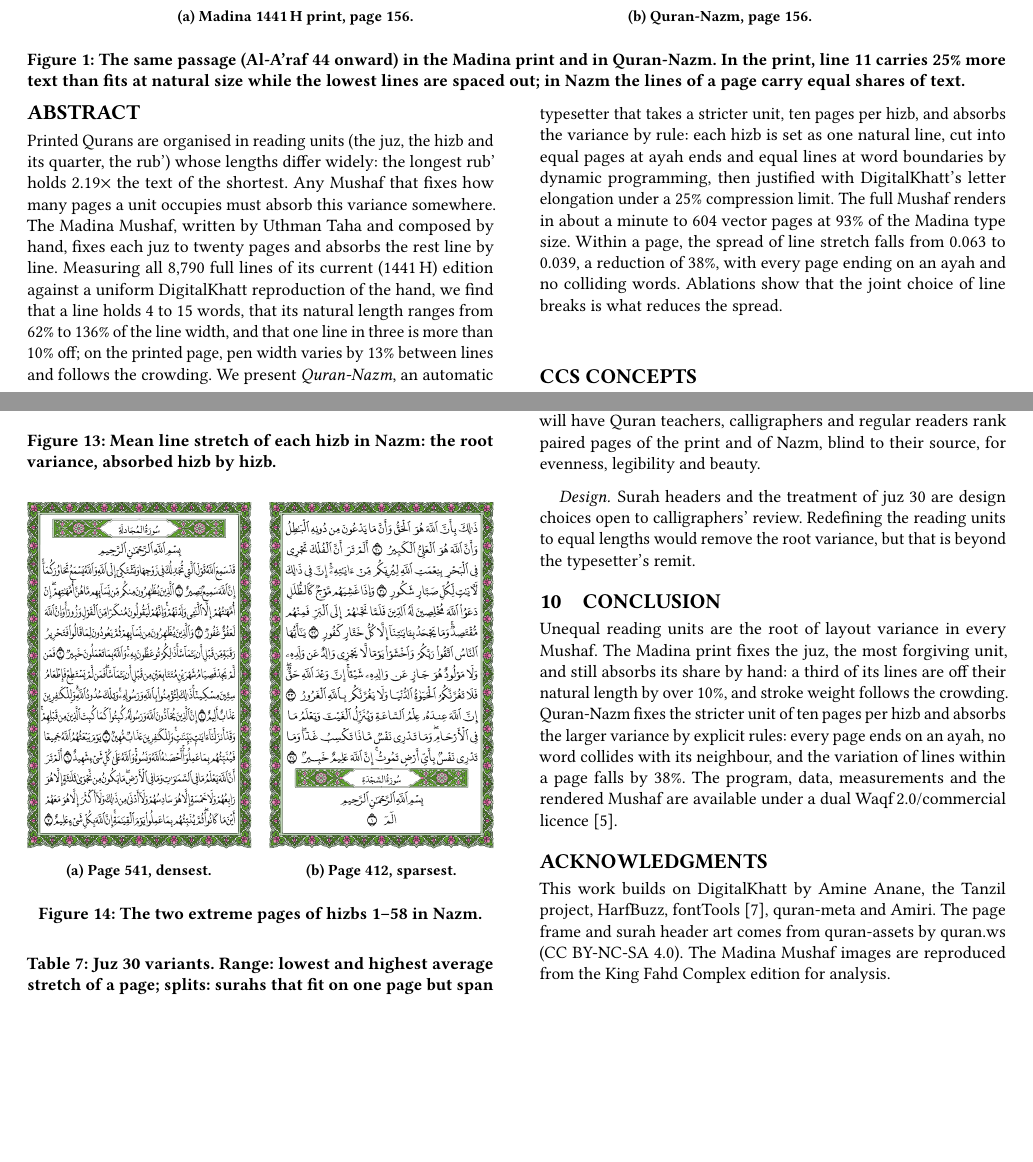
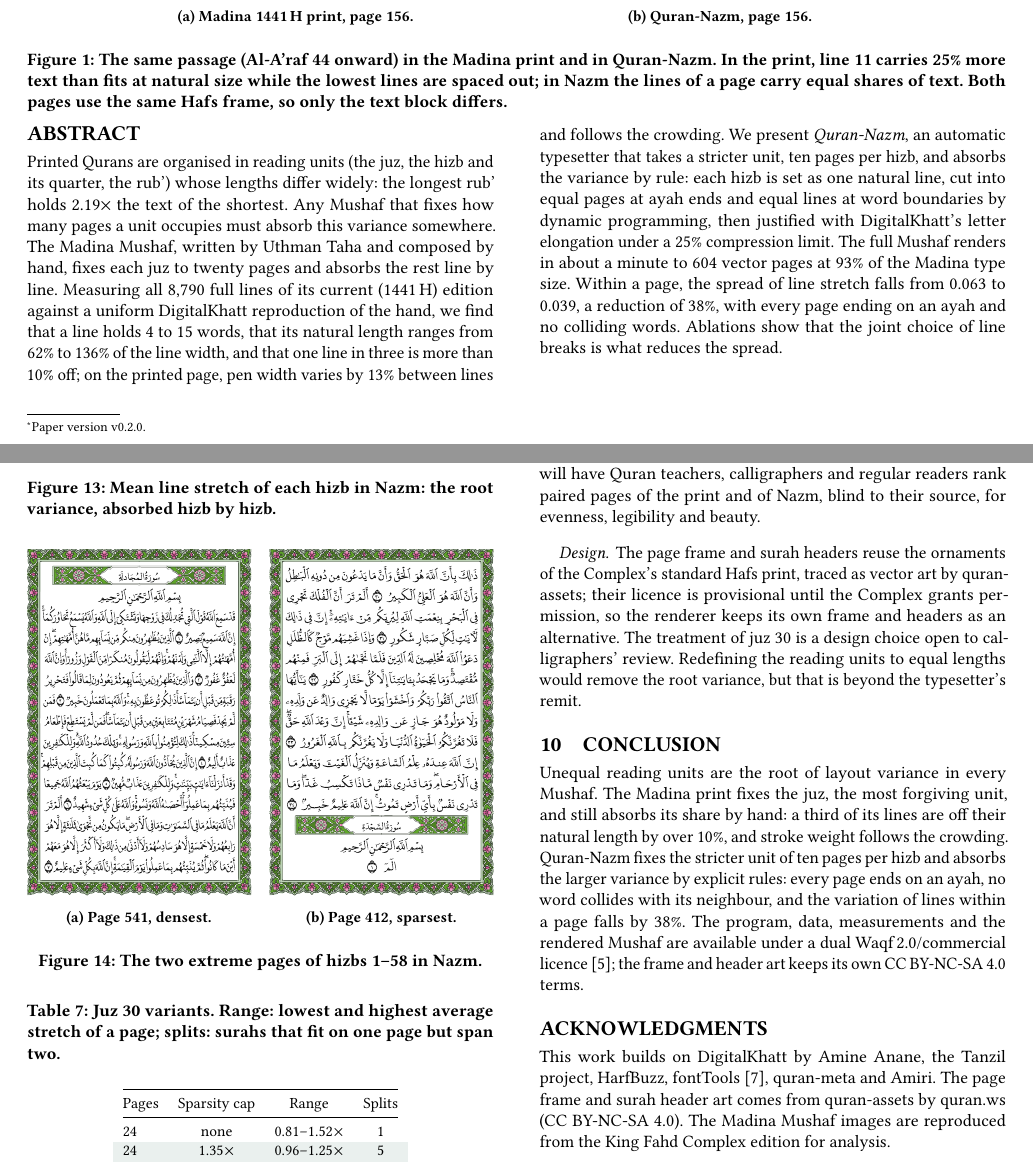
Before and after one commit to tarekeldeeb/quran-nazm, a LaTeX paper (paper/main.tex): two parts of pages 1 and 8 of 9, joined at a grey line, cut so that both start at the same text, the shorter picture padded with empty space. Compiled offline with pdfLaTeX.

Commit message:
Paper v0.2.0: Madina frame and surah headers from quran-assets
Bump the paper version, align captions, Limitations (Design), conclusion and
acknowledgements with the quran-assets Hafs al-'Adi art and its CC BY-NC-SA
terms, and add a version history to paper/README.md.

Co-Authored-By: Claude Opus 5.5 <noreply@anthropic.com>
Claude-Session: https://claude.ai/code/session_01QDEveD2oNZbckD8r6Zq3ee

```diff
--- a/paper/main.tex
+++ b/paper/main.tex
@@ -13,7 +13,7 @@
 \definecolor{nazm}{HTML}{2F6B55}
 \definecolor{madina}{HTML}{C2412D}
 \newcommand{\x}{\ensuremath{\times}}
-\newcommand{\paperversion}{v0.1.0}% bump on each revision
+\newcommand{\paperversion}{v0.2.0}% bump on each revision
 
 \settopmatter{printacmref=false}
 \setcopyright{none}
@@ -50,8 +50,8 @@
     \includegraphics[width=\linewidth,trim=40 40 40 40,clip]{figures/nazm-p156.pdf}
     \caption{Quran-Nazm, page 156.}
   \end{subfigure}
-  \Description{Two Quran pages side by side holding the same passage. The printed page has crowded lines at the top and spaced-out lines at the bottom; the Nazm page has evenly filled lines inside a decorative frame with running heads.}
-  \caption{The same passage (Al-A'raf 44 onward) in the Madina print and in Quran-Nazm. In the print, line~11 carries 25\% more text than fits at natural size while the lowest lines are spaced out; in Nazm the lines of a page carry equal shares of text.}
+  \Description{Two Quran pages side by side holding the same passage. The printed page has crowded lines at the top and spaced-out lines at the bottom; the Nazm page, inside the same green Madina frame, has evenly filled lines and running heads.}
+  \caption{The same passage (Al-A'raf 44 onward) in the Madina print and in Quran-Nazm. In the print, line~11 carries 25\% more text than fits at natural size while the lowest lines are spaced out; in Nazm the lines of a page carry equal shares of text. Both pages use the same Hafs frame, so only the text block differs.}
   \label{fig:teaser}
 \end{teaserfigure}
 
@@ -461,10 +461,10 @@
 
 \paragraph{Readers.} Our measures are geometric. A planned reader study will have Quran teachers, calligraphers and regular readers rank paired pages of the print and of Nazm, blind to their source, for evenness, legibility and beauty.
 
-\paragraph{Design.} Surah headers and the treatment of juz~30 are design choices open to calligraphers' review. Redefining the reading units to equal lengths would remove the root variance, but that is beyond the typesetter's remit.
+\paragraph{Design.} The page frame and surah headers reuse the ornaments of the Complex's standard Hafs print, traced as vector art by quran-assets; their licence is provisional until the Complex grants permission, so the renderer keeps its own frame and headers as an alternative. The treatment of juz~30 is a design choice open to calligraphers' review. Redefining the reading units to equal lengths would remove the root variance, but that is beyond the typesetter's remit.
 
 \section{Conclusion}
-Unequal reading units are the root of layout variance in every Mushaf. The Madina print fixes the juz, the most forgiving unit, and still absorbs its share by hand: a third of its lines are off their natural length by over 10\%, and stroke weight follows the crowding. Quran-Nazm fixes the stricter unit of ten pages per hizb and absorbs the larger variance by explicit rules: every page ends on an ayah, no word collides with its neighbour, and the variation of lines within a page falls by 38\%. The program, data, measurements and the rendered Mushaf are available under a dual Waqf\,2.0/commercial licence~\cite{nazm}.
+Unequal reading units are the root of layout variance in every Mushaf. The Madina print fixes the juz, the most forgiving unit, and still absorbs its share by hand: a third of its lines are off their natural length by over 10\%, and stroke weight follows the crowding. Quran-Nazm fixes the stricter unit of ten pages per hizb and absorbs the larger variance by explicit rules: every page ends on an ayah, no word collides with its neighbour, and the variation of lines within a page falls by 38\%. The program, data, measurements and the rendered Mushaf are available under a dual Waqf\,2.0/commercial licence~\cite{nazm}; the frame and header art keeps its own CC BY-NC-SA~4.0 terms.
 
 \begin{acks}
 This work builds on DigitalKhatt by Amine Anane, the Tanzil project, HarfBuzz, fontTools~\cite{fonttools}, quran-meta and Amiri. The page frame and surah header art comes from quran-assets by quran.ws (CC BY-NC-SA~4.0). The Madina Mushaf images are reproduced from the King Fahd Complex edition for analysis.
```
Also changed, not shown: paper/README.md, paper/main.tex (2 more changed lines), 1 other file.
